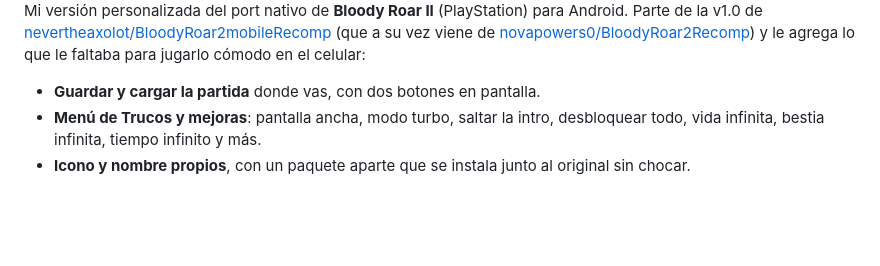
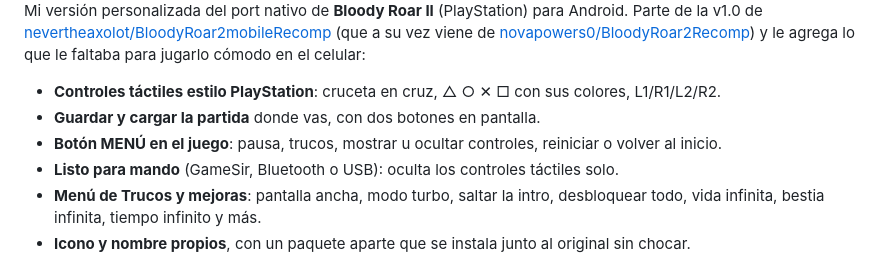
Before and after one commit to freedsny/BloodyRoar2-Mobile, a Markdown page: README.md, the part around one of its changes. Drawn GitHub-style; blank space fills up the shorter version.

```diff
--- a/README.md
+++ b/README.md
@@ -7,7 +7,10 @@ Parte de la v1.0 de [nevertheaxolot/BloodyRoar2mobileRecomp](https://github.com/
 (que a su vez viene de [novapowers0/BloodyRoar2Recomp](https://github.com/novapowers0/BloodyRoar2Recomp))
 y le agrega lo que le faltaba para jugarlo cómodo en el celular:
 
+- **Controles táctiles estilo PlayStation**: cruceta en cruz, △ ○ ✕ □ con sus colores, L1/R1/L2/R2.
 - **Guardar y cargar la partida** donde vas, con dos botones en pantalla.
+- **Botón MENÚ en el juego**: pausa, trucos, mostrar u ocultar controles, reiniciar o volver al inicio.
+- **Listo para mando** (GameSir, Bluetooth o USB): oculta los controles táctiles solo.
 - **Menú de Trucos y mejoras**: pantalla ancha, modo turbo, saltar la intro, desbloquear todo,
   vida infinita, bestia infinita, tiempo infinito y más.
 - **Icono y nombre propios**, con un paquete aparte que se instala junto al original sin chocar.
```
Also changed, not shown: other parts of README.md (+60 -10 lines), docs/controles.png (added), 6 other files.
